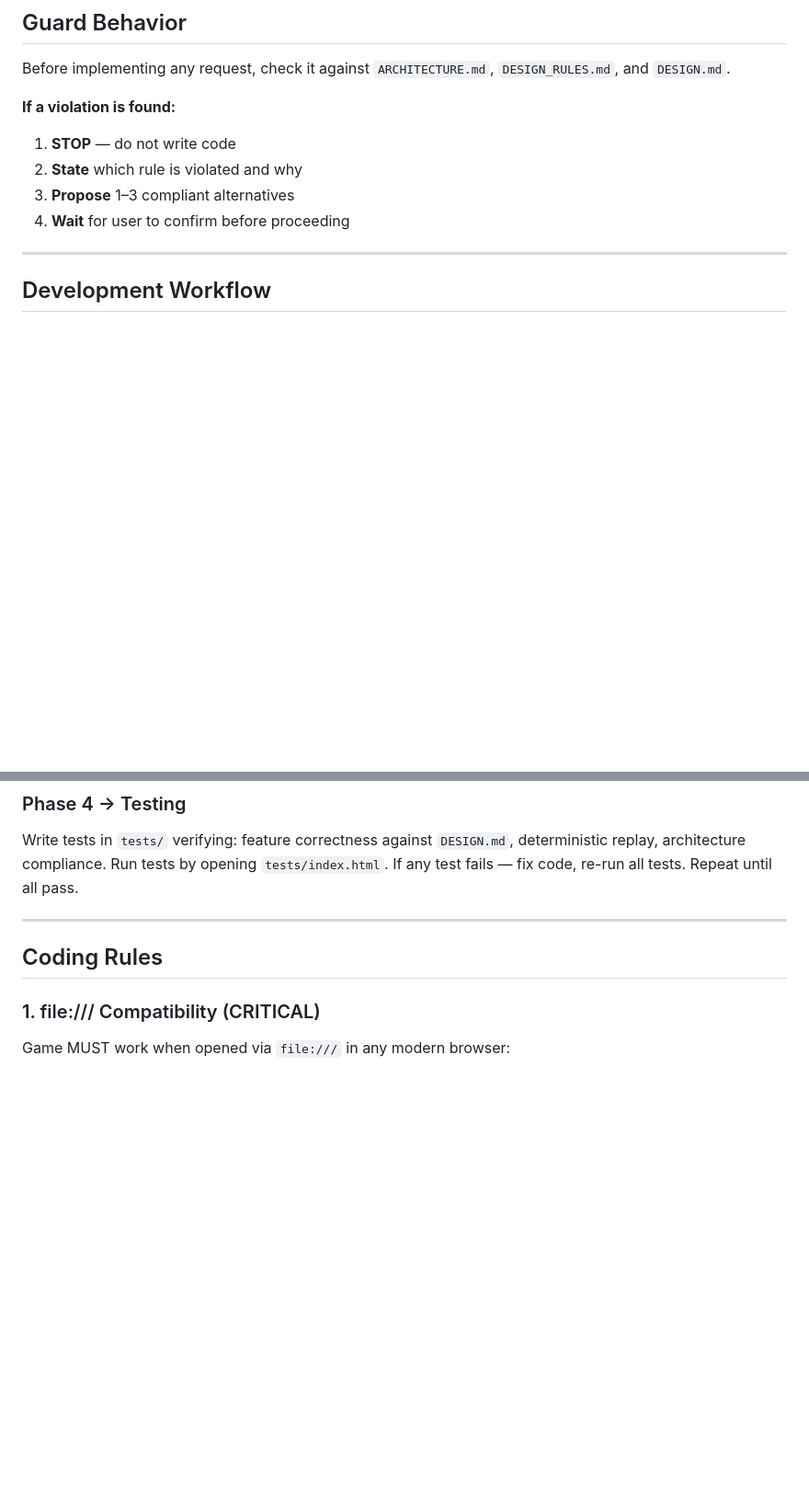
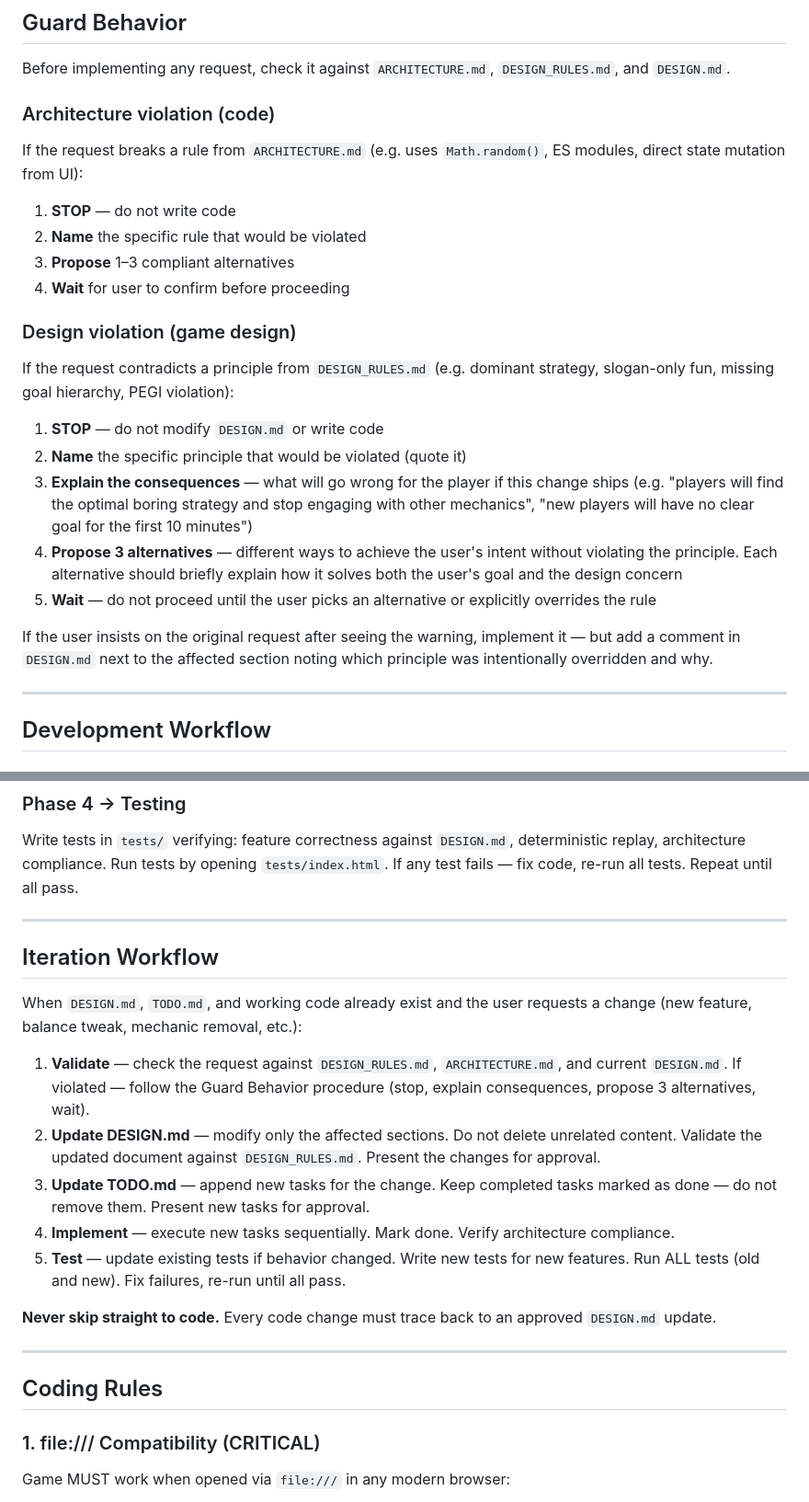
Before and after one commit to ludenio/WebGameTemplateForAgents, a Markdown page: AGENTS.md, 2 parts joined by grey strips. Shown at 92% size. GitHub-like rendering; blank space fills up the shorter version.

```diff
--- a/AGENTS.md
+++ b/AGENTS.md
@@ -25,11 +25,22 @@ Rules files define standards. Project docs are generated per game. Never confuse
 
 Before implementing any request, check it against `ARCHITECTURE.md`, `DESIGN_RULES.md`, and `DESIGN.md`.
 
-**If a violation is found:**
+### Architecture violation (code)
+If the request breaks a rule from `ARCHITECTURE.md` (e.g. uses `Math.random()`, ES modules, direct state mutation from UI):
 1. **STOP** — do not write code
-2. **State** which rule is violated and why
+2. **Name** the specific rule that would be violated
 3. **Propose** 1–3 compliant alternatives
 4. **Wait** for user to confirm before proceeding
+
+### Design violation (game design)
+If the request contradicts a principle from `DESIGN_RULES.md` (e.g. dominant strategy, slogan-only fun, missing goal hierarchy, PEGI violation):
+1. **STOP** — do not modify `DESIGN.md` or write code
+2. **Name** the specific principle that would be violated (quote it)
+3. **Explain the consequences** — what will go wrong for the player if this change ships (e.g. "players will find the optimal boring strategy and stop engaging with other mechanics", "new players will have no clear goal for the first 10 minutes")
+4. **Propose 3 alternatives** — different ways to achieve the user's intent without violating the principle. Each alternative should briefly explain how it solves both the user's goal and the design concern
+5. **Wait** — do not proceed until the user picks an alternative or explicitly overrides the rule
+
+If the user insists on the original request after seeing the warning, implement it — but add a comment in `DESIGN.md` next to the affected section noting which principle was intentionally overridden and why.
 
 ---
 
@@ -46,6 +57,20 @@ Execute `TODO.md` sequentially. Mark each task done. Verify `ARCHITECTURE.md` co
 
 ### Phase 4 → Testing
 Write tests in `tests/` verifying: feature correctness against `DESIGN.md`, deterministic replay, architecture compliance. Run tests by opening `tests/index.html`. If any test fails — fix code, re-run all tests. Repeat until all pass.
+
+---
+
+## Iteration Workflow
+
+When `DESIGN.md`, `TODO.md`, and working code already exist and the user requests a change (new feature, balance tweak, mechanic removal, etc.):
+
+1. **Validate** — check the request against `DESIGN_RULES.md`, `ARCHITECTURE.md`, and current `DESIGN.md`. If violated — follow the Guard Behavior procedure (stop, explain consequences, propose 3 alternatives, wait).
+2. **Update DESIGN.md** — modify only the affected sections. Do not delete unrelated content. Validate the updated document against `DESIGN_RULES.md`. Present the changes for approval.
+3. **Update TODO.md** — append new tasks for the change. Keep completed tasks marked as done — do not remove them. Present new tasks for approval.
+4. **Implement** — execute new tasks sequentially. Mark done. Verify architecture compliance.
+5. **Test** — update existing tests if behavior changed. Write new tests for new features. Run ALL tests (old and new). Fix failures, re-run until all pass.
+
+**Never skip straight to code.** Every code change must trace back to an approved `DESIGN.md` update.
 
 ---
 
```
Also changed, not shown: NEXT_ITERATION_PROMPT.md (added, +46 -0 lines), README.md (+7 -4 lines).
